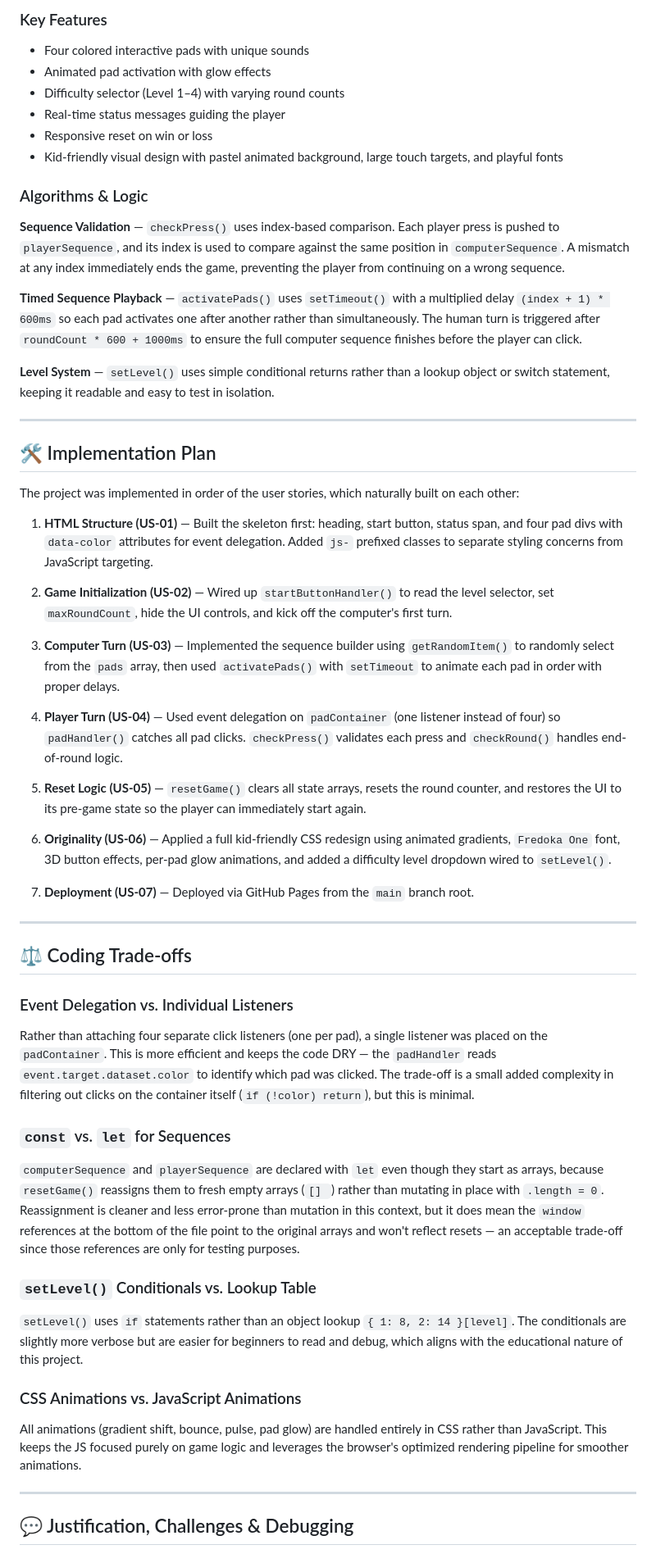
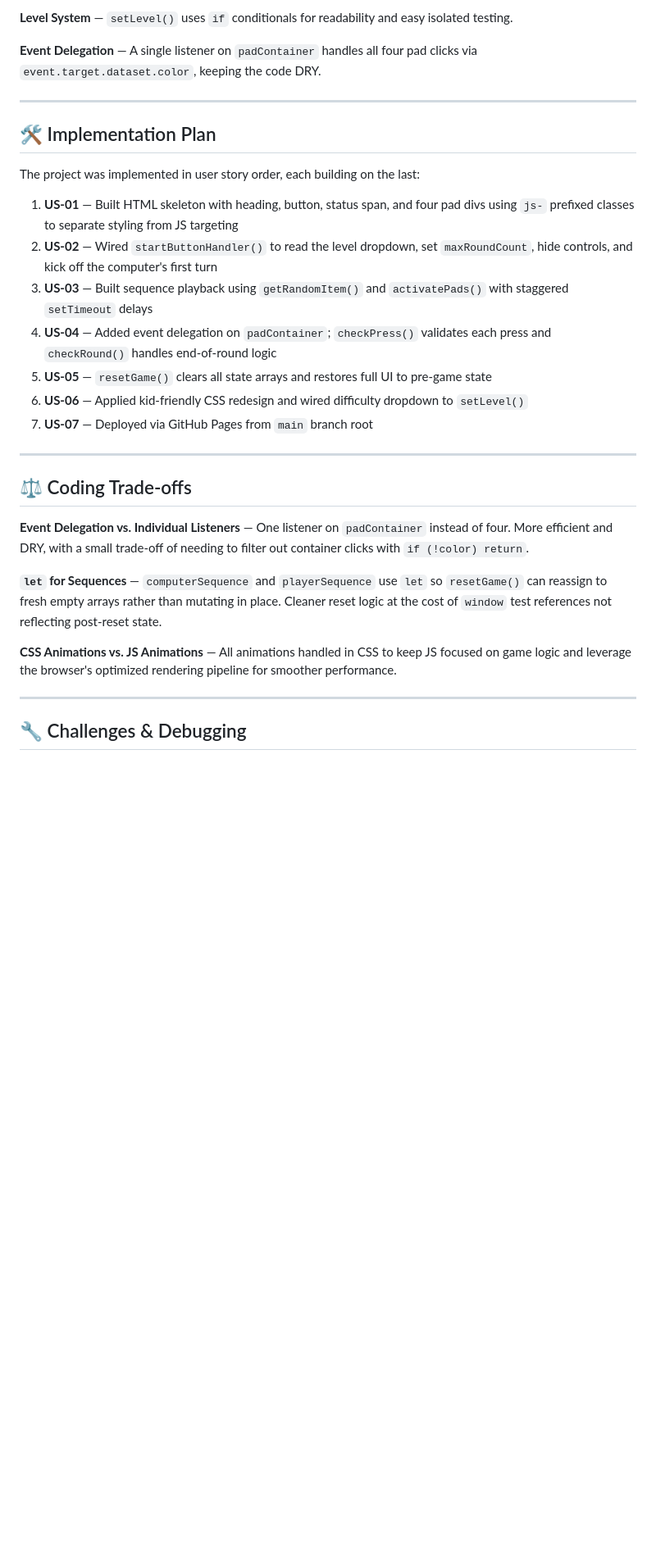
Before and after one commit to harshpachori/SimonSays_harshpachori, a Markdown page: README.md, the part around one of its changes. Shown at 82% size. GitHub-like rendering; blank space fills up the shorter version.

```diff
--- a/README.md
+++ b/README.md
@@ -35,58 +178,33 @@ The game is broken into modular, single-responsibility functions:
 
-### Key Features
+**Level System** — `setLevel()` uses `if` conditionals for readability and easy isolated testing.
 
-- Four colored interactive pads with unique sounds
-- Animated pad activation with glow effects
-- Difficulty selector (Level 1–4) with varying round counts
-- Real-time status messages guiding the player
-- Responsive reset on win or loss
-- Kid-friendly visual design with pastel animated background, large touch targets, and playful fonts
-
-### Algorithms & Logic
-
-**Sequence Validation** — `checkPress()` uses index-based comparison. Each player press is pushed to `playerSequence`, and its index is used to compare against the same position in `computerSequence`. A mismatch at any index immediately ends the game, preventing the player from continuing on a wrong sequence.
-
-**Timed Sequence Playback** — `activatePads()` uses `setTimeout()` with a multiplied delay `(index + 1) * 600ms` so each pad activates one after another rather than simultaneously. The human turn is triggered after `roundCount * 600 + 1000ms` to ensure the full computer sequence finishes before the player can click.
-
-**Level System** — `setLevel()` uses simple conditional returns rather than a lookup object or switch statement, keeping it readable and easy to test in isolation.
+**Event Delegation** — A single listener on `padContainer` handles all four pad clicks via `event.target.dataset.color`, keeping the code DRY.
 
 ---
 
 ## 🛠️ Implementation Plan
 
-The project was implemented in order of the user stories, which naturally built on each other:
+The project was implemented in user story order, each building on the last:
 
-1. **HTML Structure (US-01)** — Built the skeleton first: heading, start button, status span, and four pad divs with `data-color` attributes for event delegation. Added `js-` prefixed classes to separate styling concerns from JavaScript targeting.
-
-2. **Game Initialization (US-02)** — Wired up `startButtonHandler()` to read the level selector, set `maxRoundCount`, hide the UI controls, and kick off the computer's first turn.
-
-3. **Computer Turn (US-03)** — Implemented the sequence builder using `getRandomItem()` to randomly select from the `pads` array, then used `activatePads()` with `setTimeout` to animate each pad in order with proper delays.
-
-4. **Player Turn (US-04)** — Used event delegation on `padContainer` (one listener instead of four) so `padHandler()` catches all pad clicks. `checkPress()` validates each press and `checkRound()` handles end-of-round logic.
-
-5. **Reset Logic (US-05)** — `resetGame()` clears all state arrays, resets the round counter, and restores the UI to its pre-game state so the player can immediately start again.
-
-6. **Originality (US-06)** — Applied a full kid-friendly CSS redesign using animated gradients, `Fredoka One` font, 3D button effects, per-pad glow animations, and added a difficulty level dropdown wired to `setLevel()`.
-
-7. **Deployment (US-07)** — Deployed via GitHub Pages from the `main` branch root.
+1. **US-01** — Built HTML skeleton with heading, button, status span, and four pad divs using `js-` prefixed classes to separate styling from JS targeting
+2. **US-02** — Wired `startButtonHandler()` to read the level dropdown, set `maxRoundCount`, hide controls, and kick off the computer's first turn
+3. **US-03** — Built sequence playback using `getRandomItem()` and `activatePads()` with staggered `setTimeout` delays
+4. **US-04** — Added event delegation on `padContainer`; `checkPress()` validates each press and `checkRound()` handles end-of-round logic
+5. **US-05** — `resetGame()` clears all state arrays and restores full UI to pre-game state
+6. **US-06** — Applied kid-friendly CSS redesign and wired difficulty dropdown to `setLevel()`
+7. **US-07** — Deployed via GitHub Pages from `main` branch root
 
 ---
 
 ## ⚖️ Coding Trade-offs
 
-### Event Delegation vs. Individual Listeners
-Rather than attaching four separate click listeners (one per pad), a single listener was placed on the `padContainer`. This is more efficient and keeps the code DRY — the `padHandler` reads `event.target.dataset.color` to identify which pad was clicked. The trade-off is a small added complexity in filtering out clicks on the container itself (`if (!color) return`), but this is minimal.
+**Event Delegation vs. Individual Listeners** — One listener on `padContainer` instead of four. More efficient and DRY, with a small trade-off of needing to filter out container clicks with `if (!color) return`.
 
-### `const` vs. `let` for Sequences
-`computerSequence` and `playerSequence` are declared with `let` even though they start as arrays, because `resetGame()` reassigns them to fresh empty arrays (`[] `) rather than mutating in place with `.length = 0`. Reassignment is cleaner and less error-prone than mutation in this context, but it does mean the `window` references at the bottom of the file point to the original arrays and won't reflect resets — an acceptable trade-off since those references are only for testing purposes.
+**`let` for Sequences** — `computerSequence` and `playerSequence` use `let` so `resetGame()` can reassign to fresh empty arrays rather than mutating in place. Cleaner reset logic at the cost of `window` test references not reflecting post-reset state.
 
-### `setLevel()` Conditionals vs. Lookup Table
-`setLevel()` uses `if` statements rather than an object lookup `{ 1: 8, 2: 14 }[level]`. The conditionals are slightly more verbose but are easier for beginners to read and debug, which aligns with the educational nature of this project.
-
-### CSS Animations vs. JavaScript Animations
-All animations (gradient shift, bounce, pulse, pad glow) are handled entirely in CSS rather than JavaScript. This keeps the JS focused purely on game logic and leverages the browser's optimized rendering pipeline for smoother animations.
+**CSS Animations vs. JS Animations** — All animations handled in CSS to keep JS focused on game logic and leverage the browser's optimized rendering pipeline for smoother performance.
 
 ---
 
-## 💬 Justification, Challenges & Debugging
+## 🔧 Challenges & Debugging
 
```
Also changed, not shown: other parts of README.md (+171 -35 lines).
